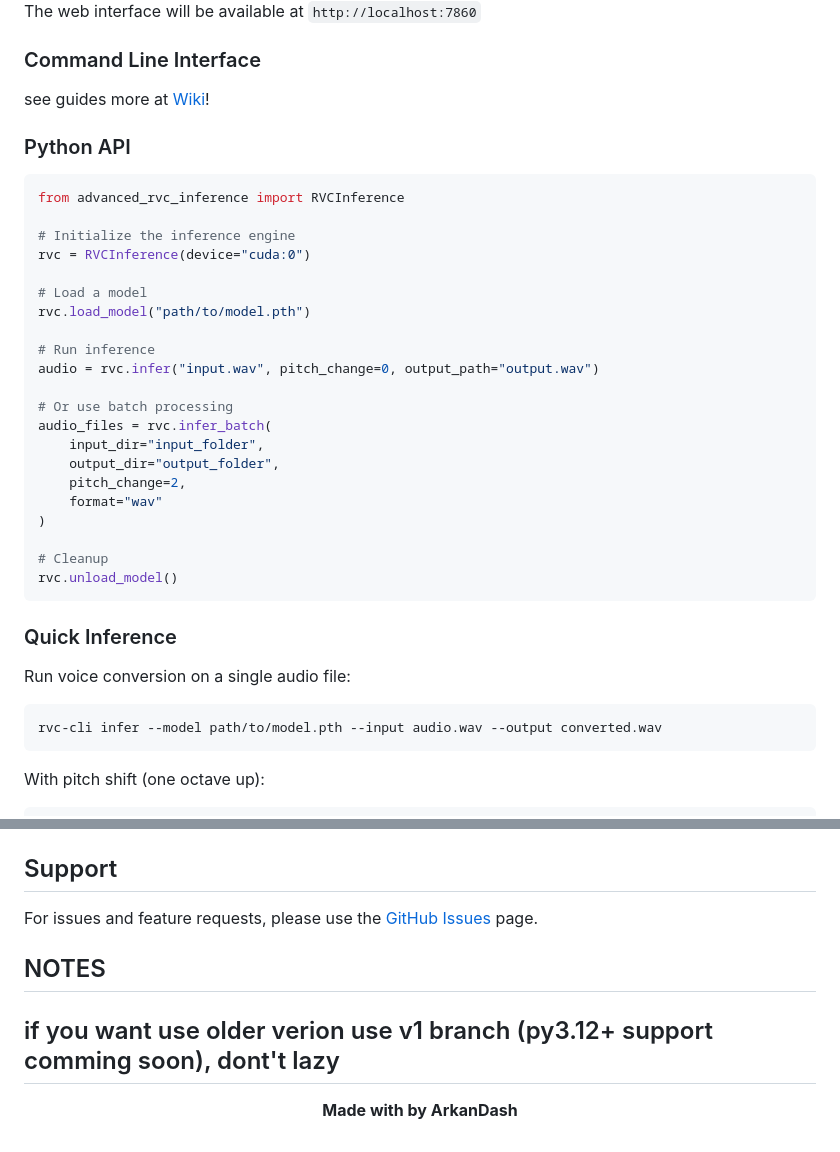
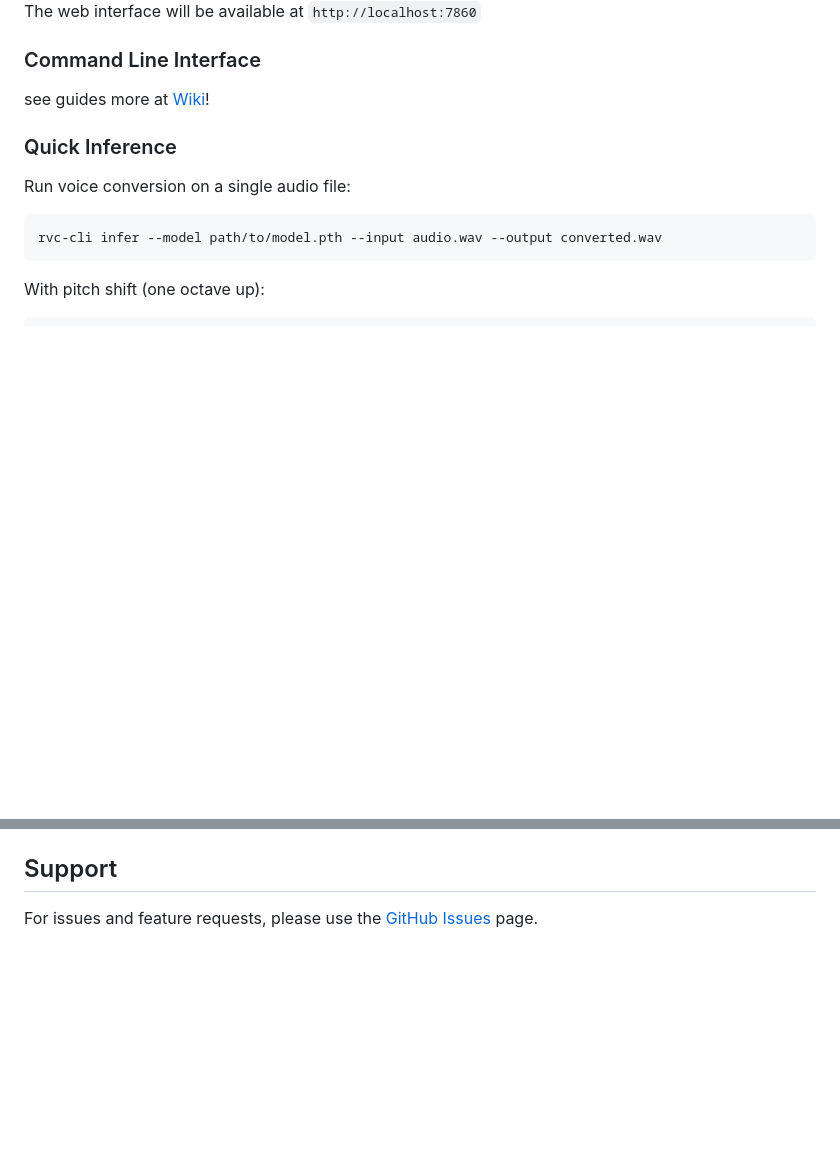
Before and after one commit to ArkanDash/Advanced-RVC-Inference, a Markdown page: README.md, 2 parts joined by grey strips. Rendered like a GitHub page; blank space fills up the shorter version.

````diff
--- a/README.md
+++ b/README.md
@@ -60,32 +58,6 @@ The web interface will be available at `http://localhost:7860`
 
 see guides more at [Wiki](https://github.com/ArkanDash/Advanced-RVC-Inference/wiki/Cli-Guide)!
 
-
-### Python API
-
-```python
-from advanced_rvc_inference import RVCInference
-
-# Initialize the inference engine
-rvc = RVCInference(device="cuda:0")
-
-# Load a model
-rvc.load_model("path/to/model.pth")
-
-# Run inference
-audio = rvc.infer("input.wav", pitch_change=0, output_path="output.wav")
-
-# Or use batch processing
-audio_files = rvc.infer_batch(
-    input_dir="input_folder",
-    output_dir="output_folder",
-    pitch_change=2,
-    format="wav"
-)
-
-# Cleanup
-rvc.unload_model()
-```
 
 
 
@@ -219,13 +158,3 @@ The use of the converted voice for the following purposes is prohibited:
 ## Support
 
 For issues and feature requests, please use the [GitHub Issues](https://github.com/ArkanDash/Advanced-RVC-Inference/issues) page.
-
-## NOTES
-if you want use older verion use v1 branch (py3.12+ support comming soon), dont't lazy
----
-
-<div align="center">
-
-**Made with by ArkanDash**
-
-</div>
````
Also changed, not shown: other parts of README.md (+7 -42 lines).
